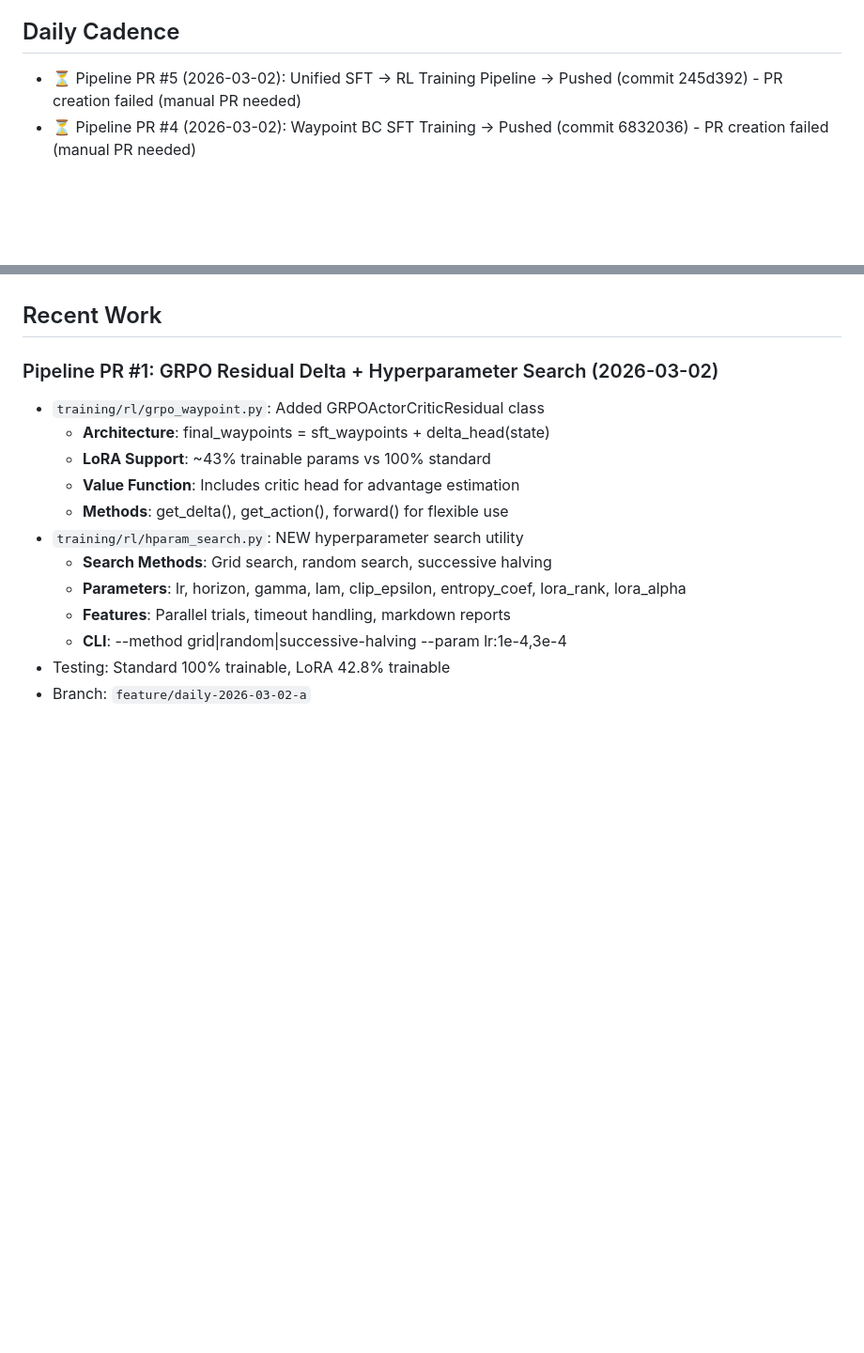
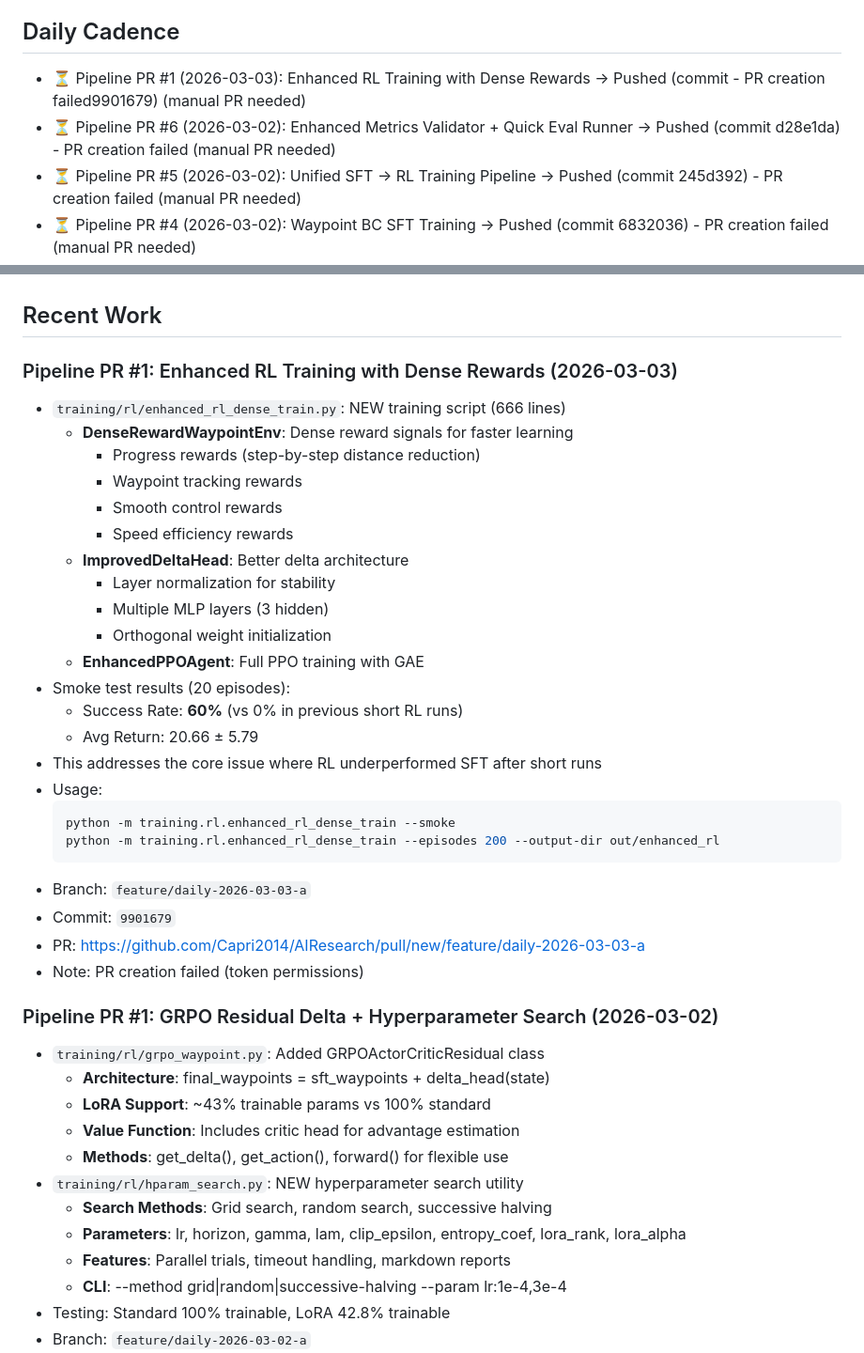
Before and after one commit to Capri2014/AIResearch, a Markdown page: clawbot/STATUS.md, 2 parts joined by grey strips. Shown at 94% size. Drawn GitHub-style; blank space fills up the shorter version.

Commit message:
Update STATUS.md and daily notes for 2026-03-03

````diff
--- a/clawbot/STATUS.md
+++ b/clawbot/STATUS.md
@@ -4,6 +4,8 @@
 
 ## Daily Cadence
 
+- ⏳ Pipeline PR #1 (2026-03-03): Enhanced RL Training with Dense Rewards → Pushed (commit  - PR creation failed9901679) (manual PR needed)
+- ⏳ Pipeline PR #6 (2026-03-02): Enhanced Metrics Validator + Quick Eval Runner → Pushed (commit d28e1da) - PR creation failed (manual PR needed)
 - ⏳ Pipeline PR #5 (2026-03-02): Unified SFT → RL Training Pipeline → Pushed (commit 245d392) - PR creation failed (manual PR needed)
 - ⏳ Pipeline PR #4 (2026-03-02): Waypoint BC SFT Training → Pushed (commit 6832036) - PR creation failed (manual PR needed)
 - ⏳ Pipeline PR #3 (2026-03-02): GRPO Multi-Scenario Training with Domain Randomization → Pushed (commit b97025c) - PR creation failed (manual PR needed)
@@ -40,6 +42,32 @@
 - ⏳ Awaiting PR review/merge
 
 ## Recent Work
+
+### Pipeline PR #1: Enhanced RL Training with Dense Rewards (2026-03-03)
+- `training/rl/enhanced_rl_dense_train.py`: NEW training script (666 lines)
+  - **DenseRewardWaypointEnv**: Dense reward signals for faster learning
+    - Progress rewards (step-by-step distance reduction)
+    - Waypoint tracking rewards
+    - Smooth control rewards
+    - Speed efficiency rewards
+  - **ImprovedDeltaHead**: Better delta architecture
+    - Layer normalization for stability
+    - Multiple MLP layers (3 hidden)
+    - Orthogonal weight initialization
+  - **EnhancedPPOAgent**: Full PPO training with GAE
+- Smoke test results (20 episodes):
+  - Success Rate: **60%** (vs 0% in previous short RL runs)
+  - Avg Return: 20.66 ± 5.79
+- This addresses the core issue where RL underperformed SFT after short runs
+- Usage:
+  ```bash
+  python -m training.rl.enhanced_rl_dense_train --smoke
+  python -m training.rl.enhanced_rl_dense_train --episodes 200 --output-dir out/enhanced_rl
+  ```
+- Branch: `feature/daily-2026-03-03-a`
+- Commit: `9901679`
+- PR: https://github.com/Capri2014/AIResearch/pull/new/feature/daily-2026-03-03-a
+- Note: PR creation failed (token permissions)
 
 ### Pipeline PR #1: GRPO Residual Delta + Hyperparameter Search (2026-03-02)
 - `training/rl/grpo_waypoint.py`: Added GRPOActorCriticResidual class
````
Also changed, not shown: other parts of clawbot/STATUS.md (+23 -1 lines), clawbot/daily/2026-03-03.md (added, +59 -0 lines).
